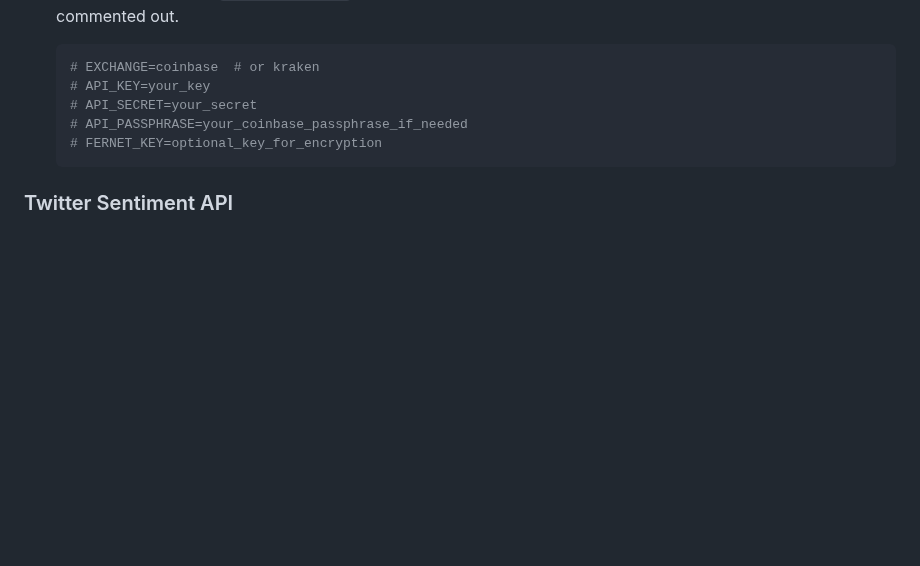
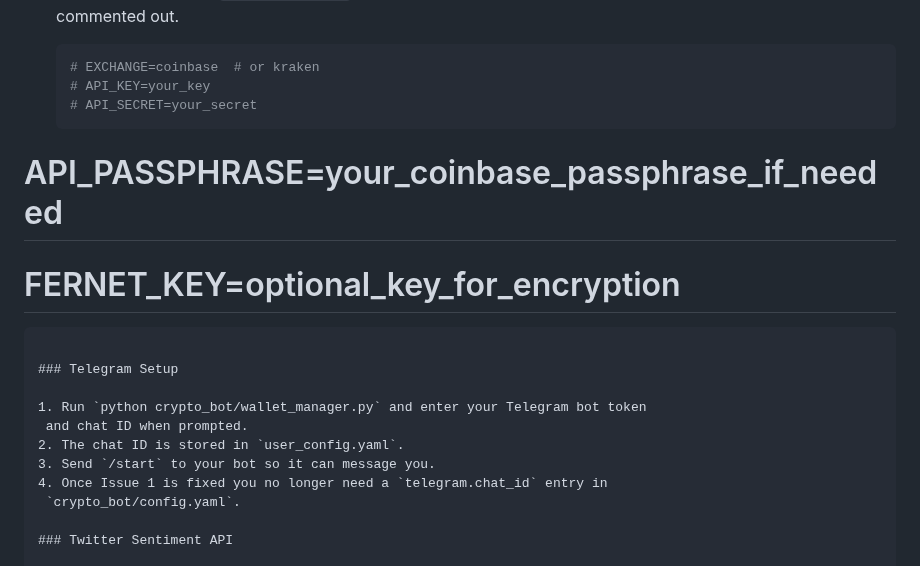
Before and after one commit to advancedAgritek-BB/coinTrader2.0, a Markdown page: README.md, the part around the change. GitHub-like rendering; blank space fills up the shorter version.

Commit message:
docs: add Telegram setup

````diff
--- a/README.md
+++ b/README.md
@@ -83,9 +83,18 @@ before being written.
    # EXCHANGE=coinbase  # or kraken
    # API_KEY=your_key
    # API_SECRET=your_secret
-   # API_PASSPHRASE=your_coinbase_passphrase_if_needed
-   # FERNET_KEY=optional_key_for_encryption
-   ```
+  # API_PASSPHRASE=your_coinbase_passphrase_if_needed
+  # FERNET_KEY=optional_key_for_encryption
+  ```
+
+### Telegram Setup
+
+1. Run `python crypto_bot/wallet_manager.py` and enter your Telegram bot token
+   and chat ID when prompted.
+2. The chat ID is stored in `user_config.yaml`.
+3. Send `/start` to your bot so it can message you.
+4. Once Issue 1 is fixed you no longer need a `telegram.chat_id` entry in
+   `crypto_bot/config.yaml`.
 
 ### Twitter Sentiment API
 
````
